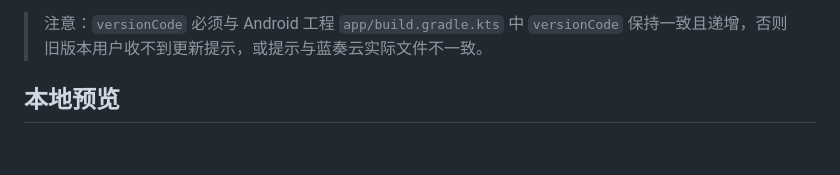
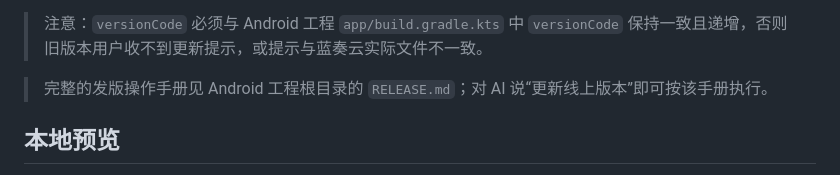
Before and after one commit to WaveJiang/neolinks-website, a Markdown page: README.md, the part around the change. GitHub-like rendering; blank space fills up the shorter version.

Commit message:
Link Android RELEASE.md from update-check section

```diff
--- a/README.md
+++ b/README.md
@@ -82,6 +82,8 @@ NeoLinks Android App 会请求本仓库根目录的 `version.json`（GitHub Page
 4. 安装新 APK 前，先在 App 内点击“检查更新”验证提示与跳转是否正常。
 
 > 注意：`versionCode` 必须与 Android 工程 `app/build.gradle.kts` 中 `versionCode` 保持一致且递增，否则旧版本用户收不到更新提示，或提示与蓝奏云实际文件不一致。
+
+> 完整的发版操作手册见 Android 工程根目录的 `RELEASE.md`；对 AI 说“更新线上版本”即可按该手册执行。
 
 ## 本地预览
 
```
